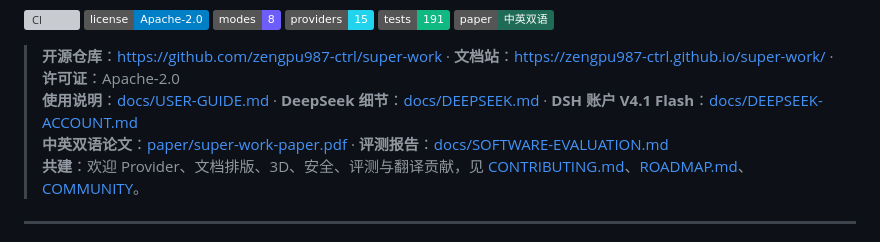
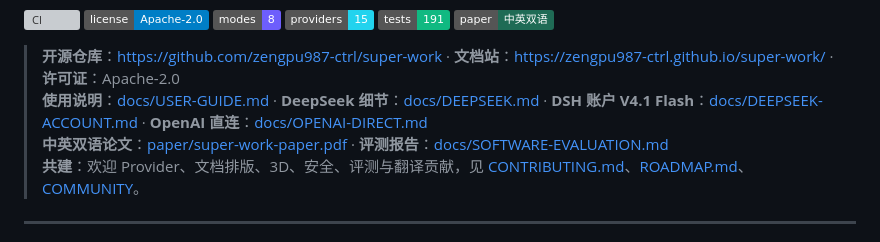
Before and after one commit to zengpu987-ctrl/super-work, a Markdown page: README.md, the part around the change. Rendered like a GitHub page; badges without logos; grey boxes are pictures that could not be loaded.

Commit message:
feat(openai): direct account connection as primary option

```diff
--- a/README.md
+++ b/README.md
@@ -16,7 +16,7 @@ Super Work 是一个**跑在你自己电脑上的独立网站**：启动后浏
 [![Paper](https://img.shields.io/badge/paper-中英双语-1f6b55)](paper/super-work-paper.pdf)
 
 > **开源仓库**：https://github.com/zengpu987-ctrl/super-work · **文档站**：https://zengpu987-ctrl.github.io/super-work/ · **许可证**：Apache-2.0
-> **使用说明**：[docs/USER-GUIDE.md](docs/USER-GUIDE.md) · **DeepSeek 细节**：[docs/DEEPSEEK.md](docs/DEEPSEEK.md) · **DSH 账户 V4.1 Flash**：[docs/DEEPSEEK-ACCOUNT.md](docs/DEEPSEEK-ACCOUNT.md)
+> **使用说明**：[docs/USER-GUIDE.md](docs/USER-GUIDE.md) · **DeepSeek 细节**：[docs/DEEPSEEK.md](docs/DEEPSEEK.md) · **DSH 账户 V4.1 Flash**：[docs/DEEPSEEK-ACCOUNT.md](docs/DEEPSEEK-ACCOUNT.md) · **OpenAI 直连**：[docs/OPENAI-DIRECT.md](docs/OPENAI-DIRECT.md)
 > **中英双语论文**：[paper/super-work-paper.pdf](paper/super-work-paper.pdf) · **评测报告**：[docs/SOFTWARE-EVALUATION.md](docs/SOFTWARE-EVALUATION.md)
 > **共建**：欢迎 Provider、文档排版、3D、安全、评测与翻译贡献，见 [CONTRIBUTING.md](CONTRIBUTING.md)、[ROADMAP.md](ROADMAP.md)、[COMMUNITY](docs/COMMUNITY.md)。
 
```
Also changed, not shown: docs/INDEX.md (+1 -0 lines), docs/OPENAI-DIRECT.md (added, +45 -0 lines), docs/screenshots/52-openai-direct.png (added), 2 other files.
